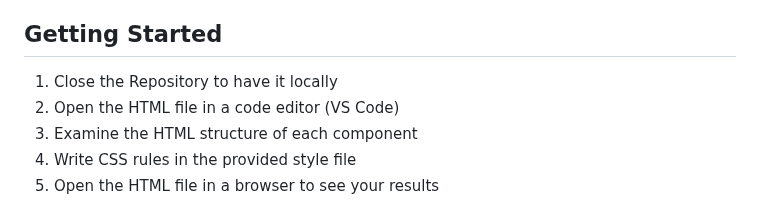
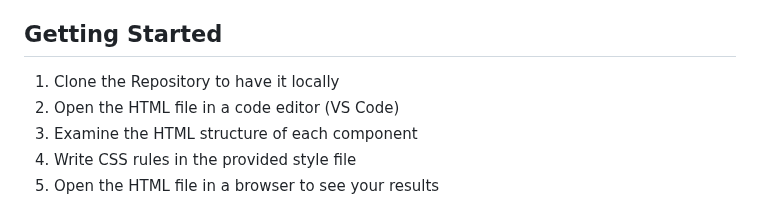
Before and after one commit to yaasoniii/starting-code, a Markdown page: README.md, the part around the change. Drawn GitHub-style.

```diff
--- a/README.md
+++ b/README.md
@@ -18,7 +18,7 @@ By completing this lab, you will:
 
 ## Getting Started
 
-1. Close the Repository to have it locally
+1. Clone the Repository to have it locally
 2. Open the HTML file in a code editor (VS Code)
 3. Examine the HTML structure of each component
 4. Write CSS rules in the provided style file
```
